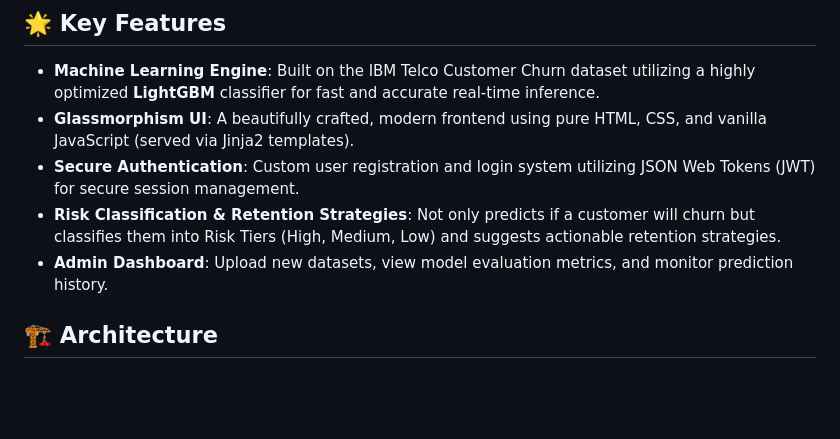
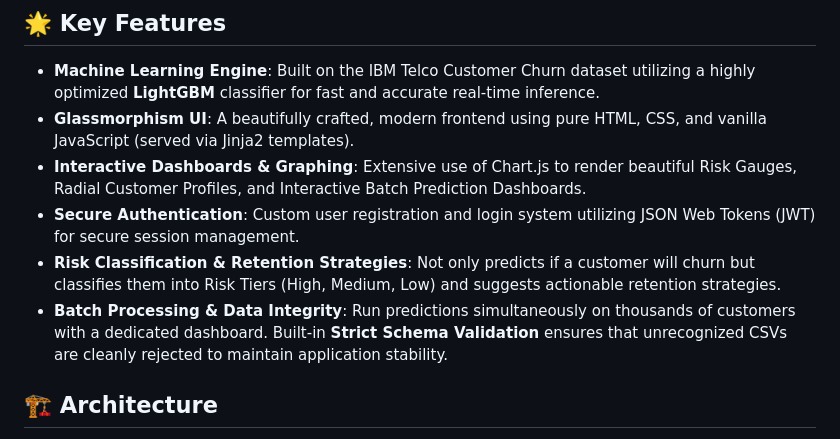
Before and after one commit to Shamir101/customer-churn-fyp, a Markdown page: README.md, the part around the change. Rendered like a GitHub page; blank space fills up the shorter version.

Commit message:
Update README with new features

```diff
--- a/README.md
+++ b/README.md
@@ -8,9 +8,10 @@ ChurnSense is a full-stack, machine learning-powered application designed to pre
 
 - **Machine Learning Engine**: Built on the IBM Telco Customer Churn dataset utilizing a highly optimized **LightGBM** classifier for fast and accurate real-time inference.
 - **Glassmorphism UI**: A beautifully crafted, modern frontend using pure HTML, CSS, and vanilla JavaScript (served via Jinja2 templates).
+- **Interactive Dashboards & Graphing**: Extensive use of Chart.js to render beautiful Risk Gauges, Radial Customer Profiles, and Interactive Batch Prediction Dashboards.
 - **Secure Authentication**: Custom user registration and login system utilizing JSON Web Tokens (JWT) for secure session management.
 - **Risk Classification & Retention Strategies**: Not only predicts if a customer will churn but classifies them into Risk Tiers (High, Medium, Low) and suggests actionable retention strategies.
-- **Admin Dashboard**: Upload new datasets, view model evaluation metrics, and monitor prediction history.
+- **Batch Processing & Data Integrity**: Run predictions simultaneously on thousands of customers with a dedicated dashboard. Built-in **Strict Schema Validation** ensures that unrecognized CSVs are cleanly rejected to maintain application stability.
 
 ## 🏗️ Architecture
 
```
